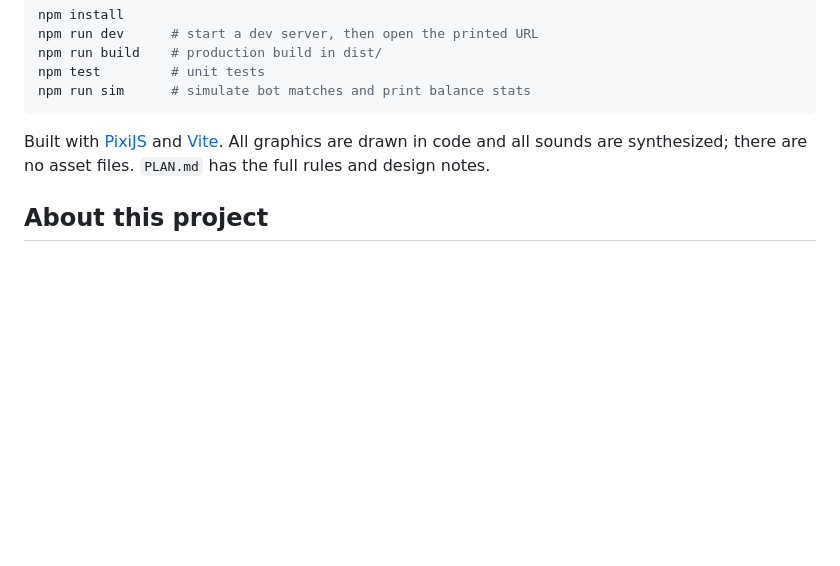
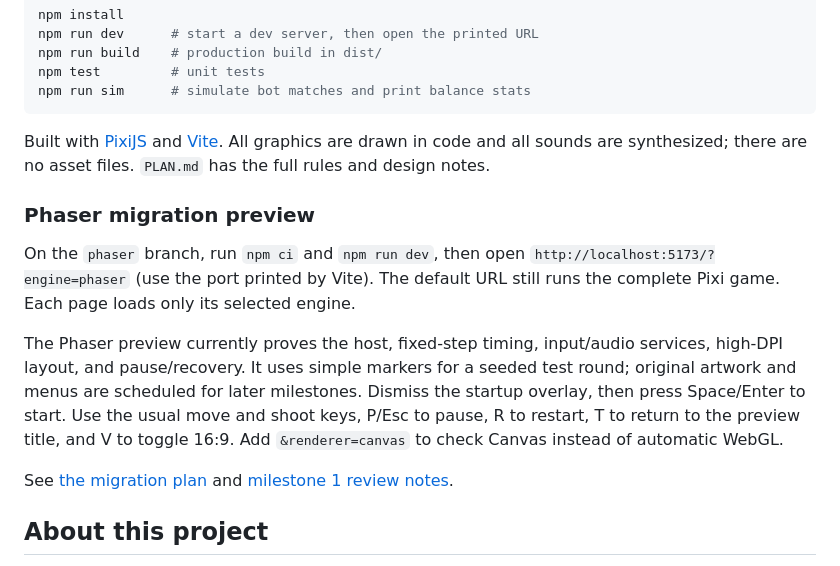
Before and after one commit to skogdoom/martian-vs-martian, a Markdown page: README.md, the part around the change. Drawn GitHub-style; blank space fills up the shorter version.

Commit message:
feat: add Phaser host preview with preserved timing and layout

```diff
--- a/README.md
+++ b/README.md
@@ -48,6 +48,22 @@ Built with [PixiJS](https://pixijs.com/) and [Vite](https://vite.dev/). All
 graphics are drawn in code and all sounds are synthesized; there are no asset
 files. `PLAN.md` has the full rules and design notes.
 
+### Phaser migration preview
+
+On the `phaser` branch, run `npm ci` and `npm run dev`, then open
+`http://localhost:5173/?engine=phaser` (use the port printed by Vite). The default
+URL still runs the complete Pixi game. Each page loads only its selected engine.
+
+The Phaser preview currently proves the host, fixed-step timing, input/audio
+services, high-DPI layout, and pause/recovery. It uses simple markers for a seeded
+test round; original artwork and menus are scheduled for later milestones.
+Dismiss the startup overlay, then press Space/Enter to start. Use the usual move
+and shoot keys, P/Esc to pause, R to restart, T to return to the preview title, and
+V to toggle 16:9. Add `&renderer=canvas` to check Canvas instead of automatic WebGL.
+
+See [the migration plan](PHASER_MIGRATION.md) and
+[milestone 1 review notes](docs/phaser-host/README.md).
+
 ## About this project
 
 This project is mostly vibe coded: most of the code was written by an AI
```
Also changed, not shown: PHASER_MIGRATION.md (+46 -10 lines), docs/phaser-host/README.md (added, +109 -0 lines), docs/phaser-host/extra-sky.png (added), docs/phaser-host/portrait.png (added), docs/phaser-host/preview.png (added), 11 other files.
